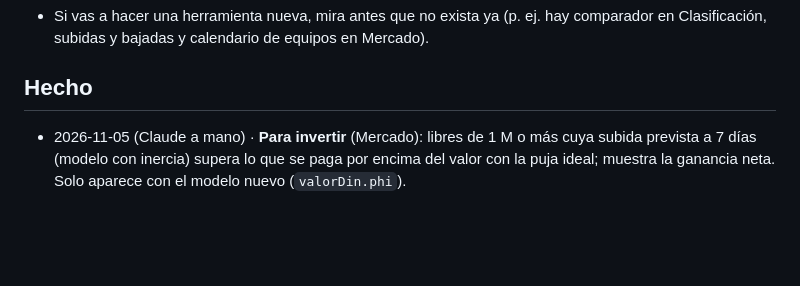
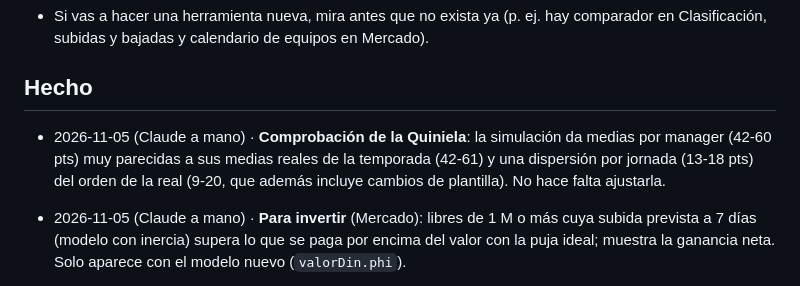
Before and after one commit to GolometroV2/golometrov2.github.io, a Markdown page: MEJORAS.md, the part around the change. Drawn GitHub-style; blank space fills up the shorter version.

Commit message:
MEJORAS: comprobacion de la Quiniela
Co-Authored-By: Claude Opus 5.5 <noreply@anthropic.com>
Claude-Session: https://claude.ai/code/session_01NbN6UrUacnr3iqmveKzYUZ

```diff
--- a/MEJORAS.md
+++ b/MEJORAS.md
@@ -6,6 +6,7 @@ El agente lee este archivo al empezar y lo actualiza al terminar.
 - Si vas a hacer una herramienta nueva, mira antes que no exista ya (p. ej. hay comparador en Clasificación, subidas y bajadas y calendario de equipos en Mercado).
 
 ## Hecho
+- 2026-11-05 (Claude a mano) · **Comprobación de la Quiniela**: la simulación da medias por manager (42-60 pts) muy parecidas a sus medias reales de la temporada (42-61) y una dispersión por jornada (13-18 pts) del orden de la real (9-20, que además incluye cambios de plantilla). No hace falta ajustarla.
 - 2026-11-05 (Claude a mano) · **Para invertir** (Mercado): libres de 1 M o más cuya subida prevista a 7 días (modelo con inercia) supera lo que se paga por encima del valor con la puja ideal; muestra la ganancia neta. Solo aparece con el modelo nuevo (`valorDin.phi`).
 - 2026-11-05 (Claude a mano) · **Valor: el modelo ahora usa la inercia**. Medido con `jugadores_historial.json` (1.923 cambios diarios de jugadores ≥ 1 M): el cambio de un día se parece un 95 % al del día anterior (pendiente 0,94; a 2 días 0,90; a 3, 0,87; a 4, 0,84). `modelo_liga.py → valor_dinamica` añade «cambio_ayer»: la validación cruzada pasa de explicar el 22 % de los cambios diarios a explicar el **91,5 %**. También guarda `phi` (≈ 0,95, lo que se mantiene la inercia cada día). En la web, `capCrecModelo` usa value/prev como cambio de ayer y `crecAcum` prevé varios días con g_k = g0 + phi^(k−1)·(g − g0) (revalorización hasta el partido en Mercado y cláusulas a 7 días). Compatible con el `parametros_capitan.json` antiguo hasta que el workflow lo regenere.
 - 2026-11-05 (Claude a mano) · **Puja: interés de los demás medido**. En 165 libres del mercado (25/10-04/11), con media ≥ 5 pts se fichó el 60 %, con 3-5 pts el 32 %, con < 3 pts el 8 %. `PUJA.RIVAL` pasa a ser directamente la probabilidad de que otro puje (0,8 imperdible, 0,7 top, 0,55 bueno, 0,45 favorable/inversión; «sin interés» usa la tasa de fichaje de su precio), en vez de multiplicar la tasa (que daba 0,95 casi siempre y pujas más altas de lo necesario).
```
